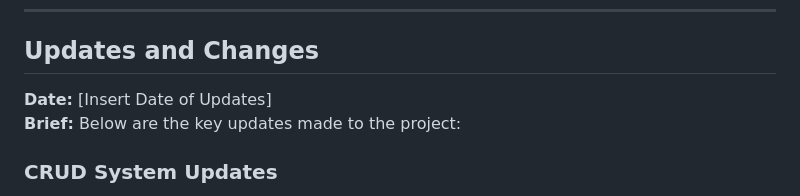
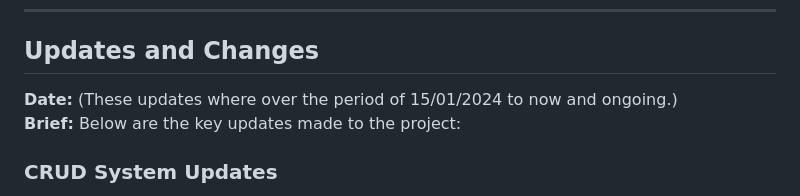
Before and after one commit to Alexander-Milligan/CommunityAllianceTrust.com, a Markdown page: README.md, the part around one of its changes. GitHub-like rendering.

```diff
--- a/README.md
+++ b/README.md
@@ -60,7 +60,7 @@ The tasks completed during this phase included:
 ---
 
 ## Updates and Changes
-**Date:** [Insert Date of Updates]
+**Date:** (These updates where over the period of 15/01/2024 to now and ongoing.)
 **Brief:** Below are the key updates made to the project:
 
 ### CRUD System Updates
```
Also changed, not shown: other parts of README.md (+3 -3 lines).
